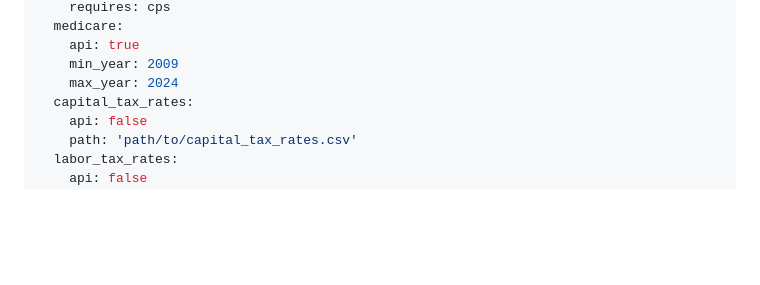
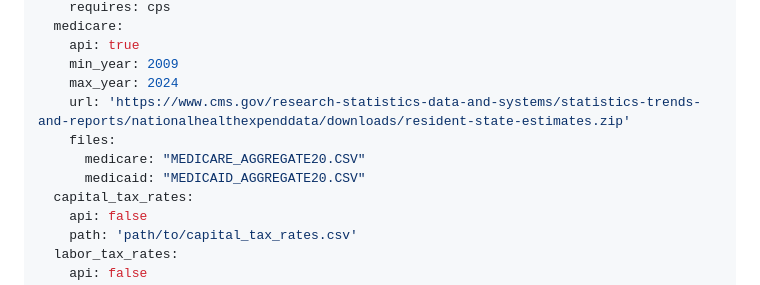
Before and after one commit to uw-windc/WiNDCHousehold.jl, a Markdown page: README.md, the part around the change. GitHub-like rendering; blank space fills up the shorter version.

Commit message:
Update README with new YAML options

```diff
--- a/README.md
+++ b/README.md
@@ -101,6 +101,10 @@ data:
     api: true
     min_year: 2009
     max_year: 2024
+    url: 'https://www.cms.gov/research-statistics-data-and-systems/statistics-trends-and-reports/nationalhealthexpenddata/downloads/resident-state-estimates.zip'
+    files:
+      medicare: "MEDICARE_AGGREGATE20.CSV"
+      medicaid: "MEDICAID_AGGREGATE20.CSV"
   capital_tax_rates:
     api: false
     path: 'path/to/capital_tax_rates.csv'
```
